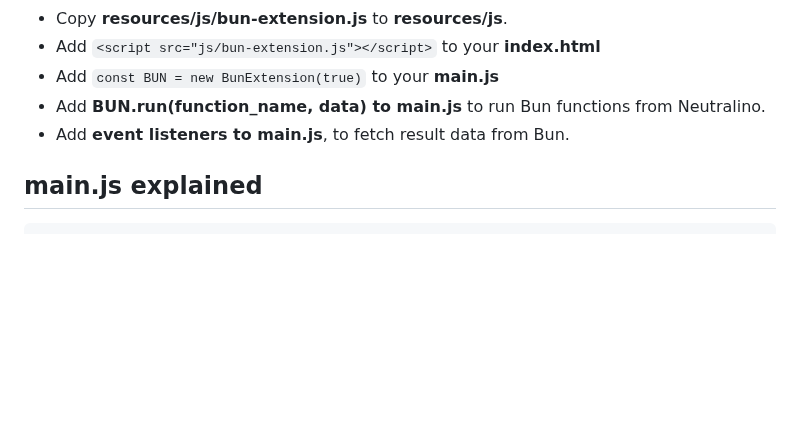
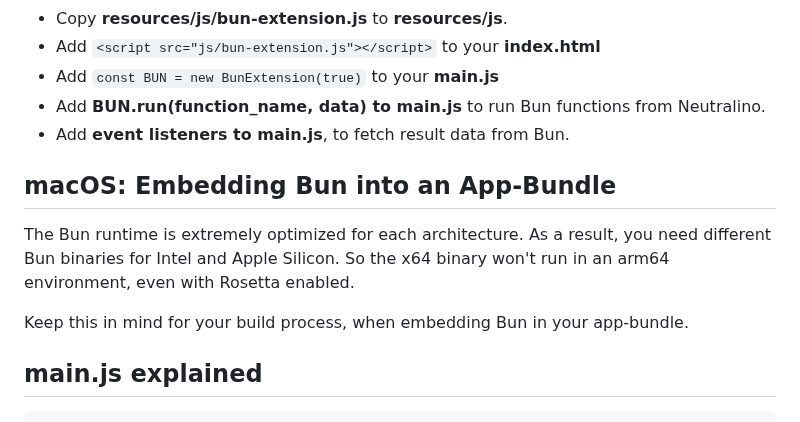
Before and after one commit to hschneider/neutralino-ext-bun, a Markdown page: README.md, the part around the change. Rendered like a GitHub page; blank space fills up the shorter version.

```diff
--- a/README.md
+++ b/README.md
@@ -79,6 +79,13 @@ Just follow these steps:
 - Add `const BUN = new BunExtension(true)` to your **main.js**
 - Add **BUN.run(function_name, data) to main.js** to run Bun functions from Neutralino.
 - Add **event listeners to main.js**, to fetch result data from Bun.
+
+## macOS: Embedding Bun into an App-Bundle
+
+The Bun runtime is extremely optimized for each architecture. As a result, you need different Bun binaries for Intel and
+Apple Silicon. So the x64 binary won't run in an arm64 environment, even with Rosetta enabled.
+
+Keep this in mind for your build process, when embedding Bun in your app-bundle.
 
 ## main.js explained
 
```
